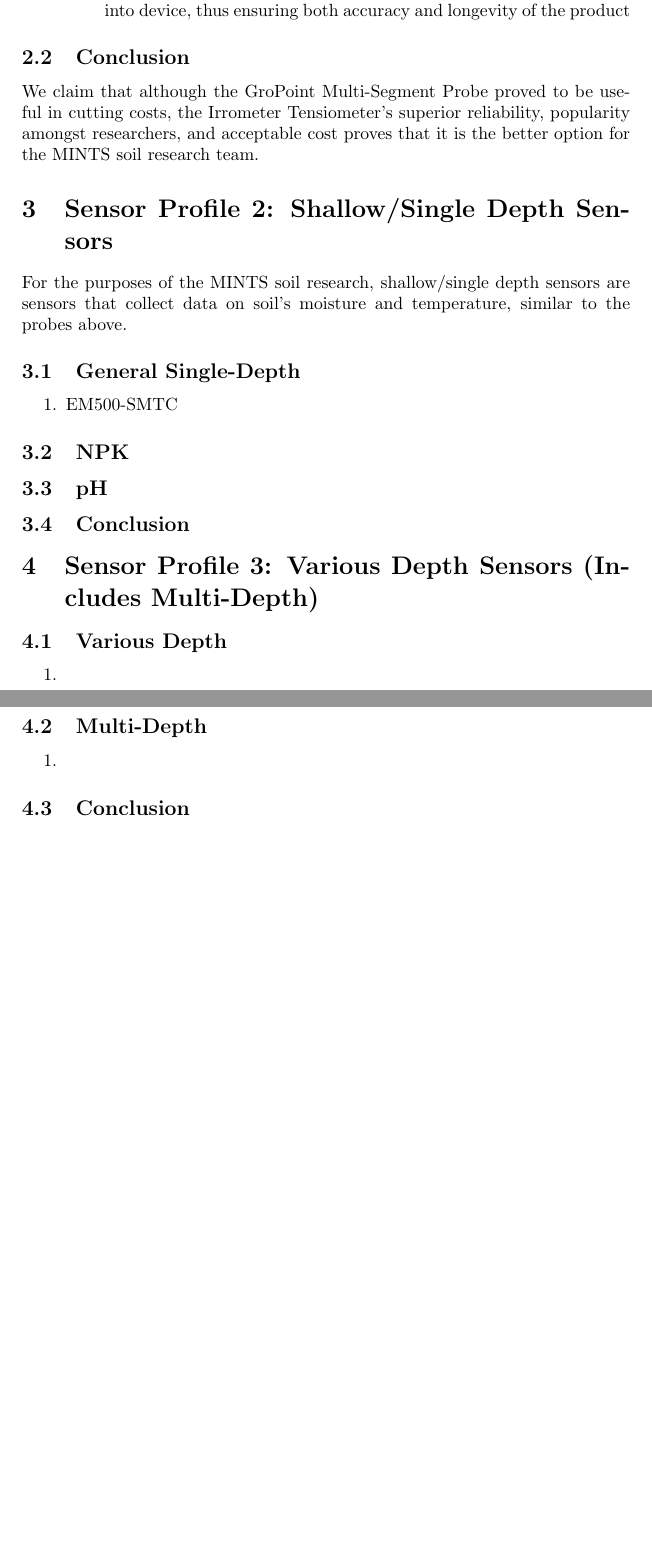
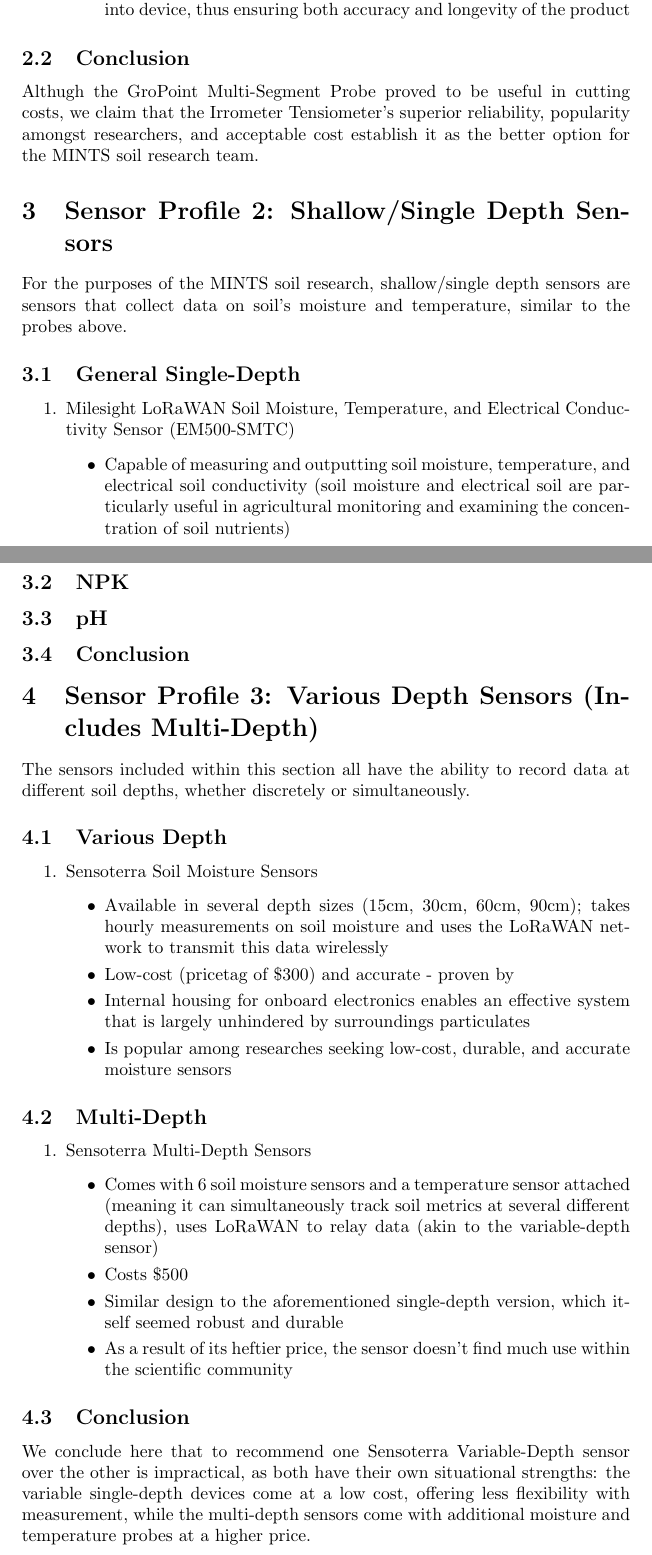
Before and after one commit to mi3nts/soilSensingMints, a LaTeX document (overleafPresentation.tex): two parts of pages 2 and 3 of 3, joined at a grey line, cut so that both start at the same text, the shorter picture padded with empty space. Compiled offline with pdfLaTeX.

Commit message:
Update overleafPresentation.tex

```diff
--- a/overleafPresentation.tex
+++ b/overleafPresentation.tex
@@ -47,7 +47,7 @@
 \end{enumerate}
 
 \subsection{Conclusion}
-We claim that although the GroPoint Multi-Segment Probe proved to be useful in cutting costs, the Irrometer Tensiometer's superior reliability, popularity amongst researchers, and acceptable cost proves that it is the better option for the MINTS soil research team.
+Althugh the GroPoint Multi-Segment Probe proved to be useful in cutting costs, we claim that the Irrometer Tensiometer's superior reliability, popularity amongst researchers, and acceptable cost establish it as the better option for the MINTS soil research team.
 
 
 \section{Sensor Profile 2: Shallow/Single Depth Sensors}
@@ -55,7 +55,10 @@
 
 \subsection{General Single-Depth}
 \begin{enumerate}
-\item EM500-SMTC
+\item Milesight LoRaWAN Soil Moisture, Temperature, and Electrical Conductivity Sensor (EM500-SMTC)
+\begin{itemize}
+\item Capable of measuring and outputting soil moisture, temperature, and electrical soil conductivity (soil moisture and electrical soil are particularly useful in agricultural monitoring and examining the concentration of soil nutrients)
+\end{itemize}
 \end{enumerate}
 
 \subsection{NPK}
@@ -65,18 +68,34 @@
 \subsection{Conclusion}
 
 \section{Sensor Profile 3: Various Depth Sensors (Includes Multi-Depth)}
-%definition
+The sensors included within this section all have the ability to record data at different soil depths, whether discretely or simultaneously.
 
 \subsection{Various Depth}
 \begin{enumerate}
-\item
+\item Sensoterra Soil Moisture Sensors
+\begin{itemize}
+    \item Available in several depth sizes (15cm, 30cm, 60cm, 90cm); takes hourly measurements on soil moisture and uses the LoRaWAN network to transmit this data wirelessly
+    \item Low-cost (pricetag of \$300) and accurate - proven by
+    %https://www.mdpi.com/1424-8220/20/24/7041
+    %price info given by https://dspace.mit.edu/handle/1721.1/129273
+    \item Internal housing for onboard electronics enables an effective system that is largely unhindered by surroundings particulates
+    \item Is popular among researches seeking low-cost, durable, and accurate moisture sensors
+\end{itemize}
 \end{enumerate}
 
 \subsection{Multi-Depth}
 \begin{enumerate}
-\item
+\item Sensoterra Multi-Depth Sensors
+\begin{itemize}
+    \item Comes with 6 soil moisture sensors and a temperature sensor attached (meaning it can simultaneously track soil metrics at several different depths), uses LoRaWAN to relay data (akin to the variable-depth sensor)
+    \item Costs \$500
+    \item Similar design to the aforementioned single-depth version, which itself seemed robust and durable
+    \item As a result of its heftier price, the sensor doesn't find much use within the scientific community
+\end{itemize}
 \end{enumerate}
 
 \subsection{Conclusion}
+We conclude here that to recommend one Sensoterra Variable-Depth sensor over the other is impractical, as both have their own situational strengths: the variable single-depth devices come at a low cost, offering less flexibility with measurement, while the multi-depth sensors come with additional moisture and temperature probes at a higher price.
+%multi depth prob better
 
 \end{document}
```
